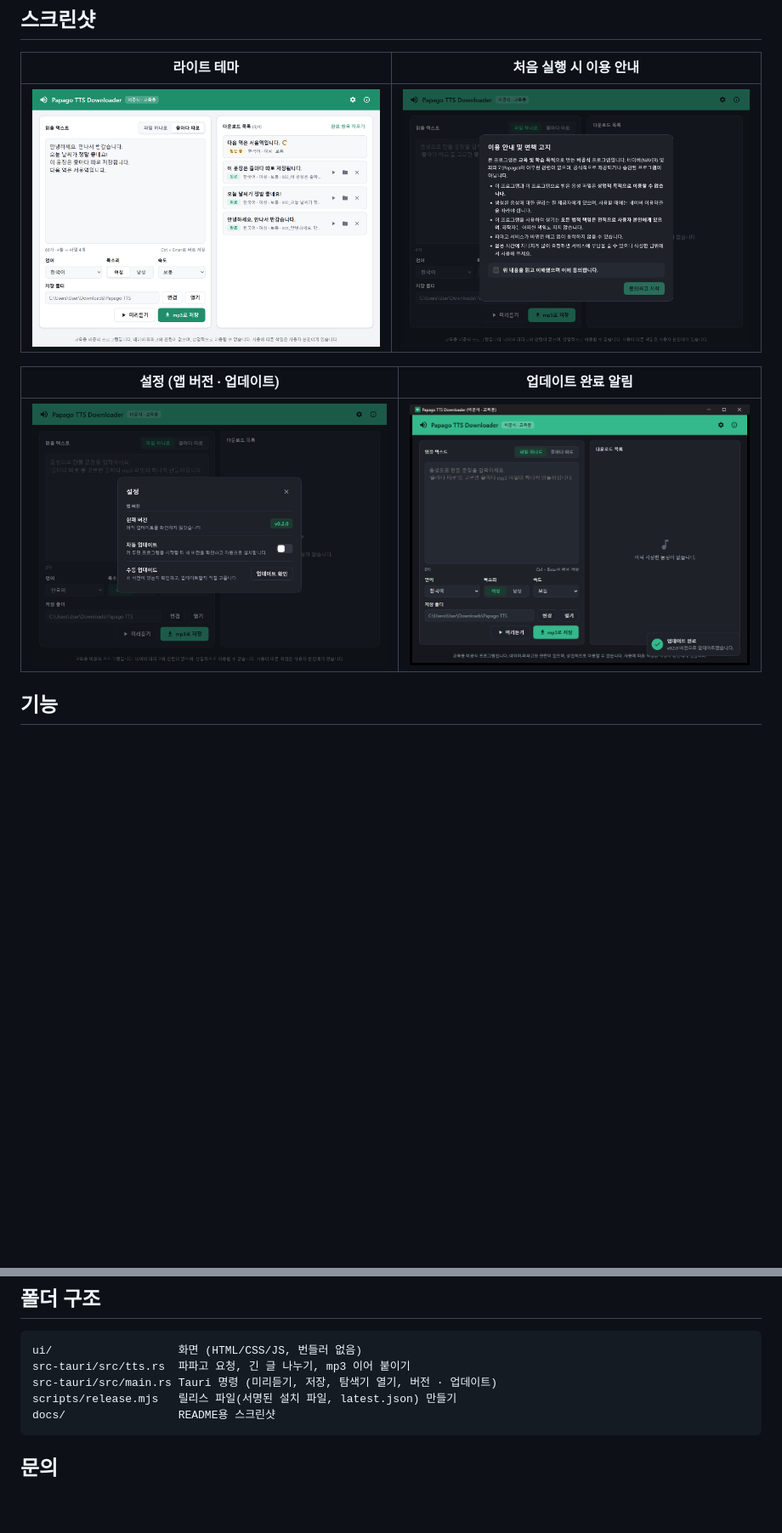
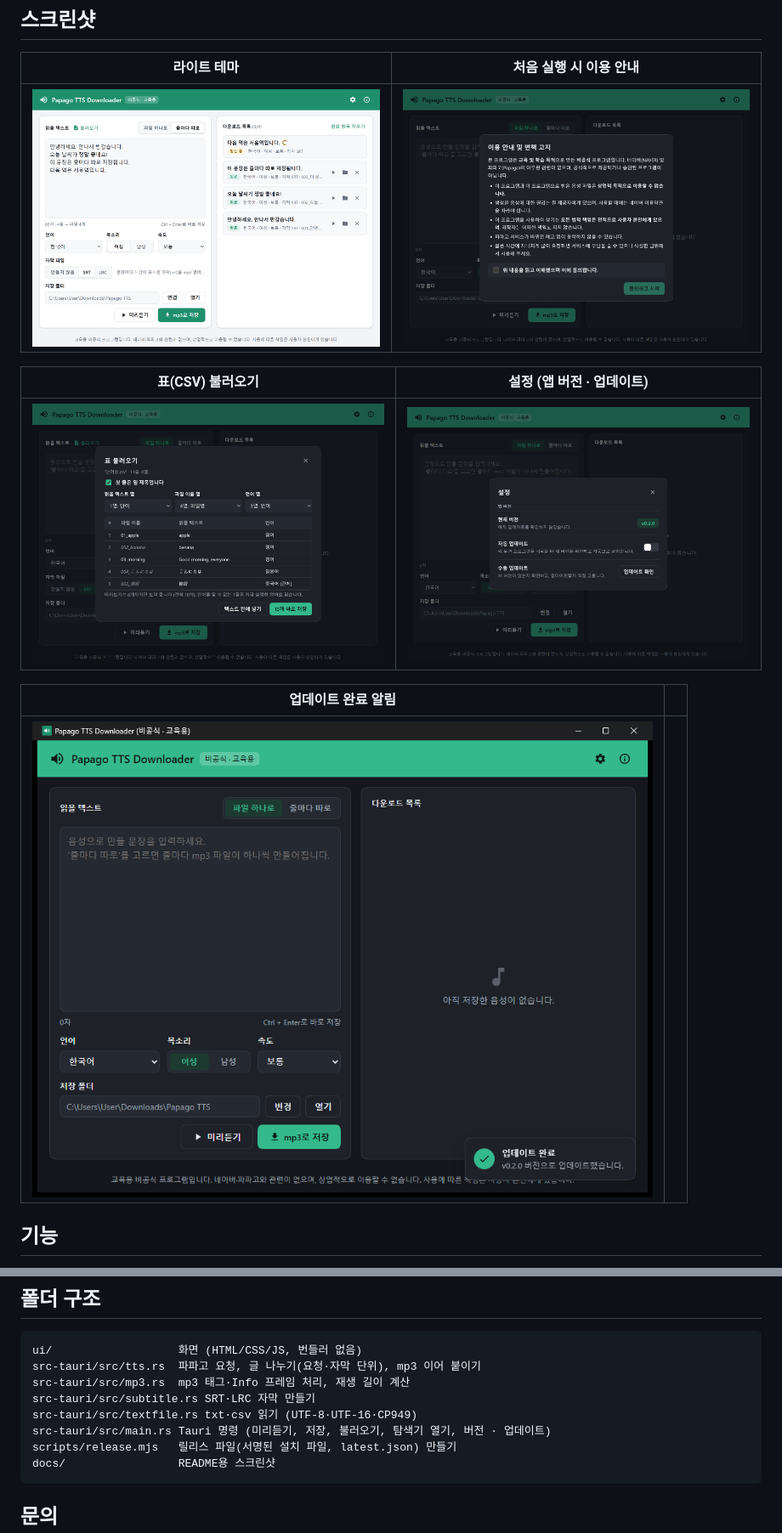
Before and after one commit to lofez-0/papago-tts-downloader, a Markdown page: README.md, 2 parts joined by grey strips. Shown at 85% size. Rendered like a GitHub page; pictures changed too: docs/screenshot-import.png (added), docs/screenshot-light.png; blank space fills up the shorter version.

````diff
--- a/README.md
+++ b/README.md
@@ -37,9 +37,13 @@ v0.2.0부터는 프로그램이 스스로 새 버전을 확인하고 업데이
 |---|---|
 | ![라이트 테마 화면](docs/screenshot-light.png) | ![이용 안내 및 면책 고지 화면](docs/screenshot-notice.png) |
 
-| 설정 (앱 버전 · 업데이트) | 업데이트 완료 알림 |
+| 표(CSV) 불러오기 | 설정 (앱 버전 · 업데이트) |
 |---|---|
-| ![설정 화면](docs/screenshot-settings.png) | ![업데이트 완료 알림](docs/screenshot-update.png) |
+| ![표 불러오기 화면](docs/screenshot-import.png) | ![설정 화면](docs/screenshot-settings.png) |
+
+| 업데이트 완료 알림 | |
+|---|---|
+| ![업데이트 완료 알림](docs/screenshot-update.png) | |
 
 ## 기능
 
@@ -120,8 +166,11 @@ npm run build    # 배포용 빌드
 
 ```
 ui/                   화면 (HTML/CSS/JS, 번들러 없음)
-src-tauri/src/tts.rs  파파고 요청, 긴 글 나누기, mp3 이어 붙이기
-src-tauri/src/main.rs Tauri 명령 (미리듣기, 저장, 탐색기 열기, 버전 · 업데이트)
+src-tauri/src/tts.rs  파파고 요청, 글 나누기(요청·자막 단위), mp3 이어 붙이기
+src-tauri/src/mp3.rs  mp3 태그·Info 프레임 처리, 재생 길이 계산
+src-tauri/src/subtitle.rs SRT·LRC 자막 만들기
+src-tauri/src/textfile.rs txt·csv 읽기 (UTF-8·UTF-16·CP949)
+src-tauri/src/main.rs Tauri 명령 (미리듣기, 저장, 불러오기, 탐색기 열기, 버전 · 업데이트)
 scripts/release.mjs   릴리스 파일(서명된 설치 파일, latest.json) 만들기
 docs/                 README용 스크린샷
 ```
````
Also changed, not shown: other parts of README.md (+43 -1 lines), docs/screenshot-dark.png, 10 other files.
